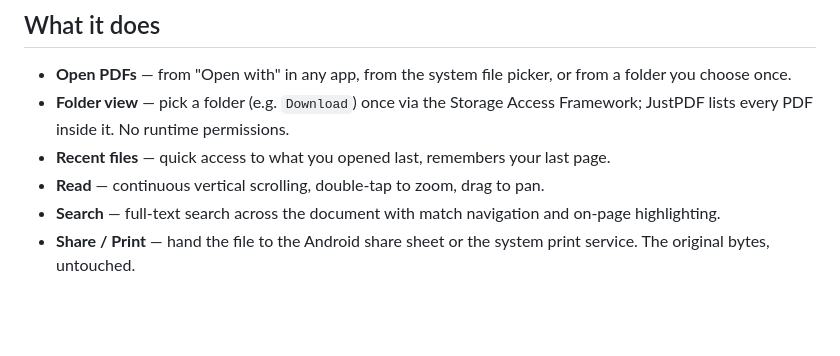
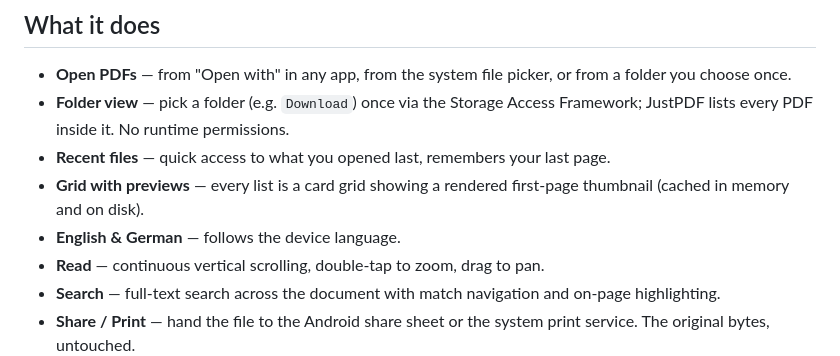
Before and after one commit to GFTA/justpdf, a Markdown page: README.md, the part around the change. Drawn GitHub-style; blank space fills up the shorter version.

Commit message:
docs: note grid previews and i18n
Co-Authored-By: Claude Sonnet 5 <noreply@anthropic.com>

```diff
--- a/README.md
+++ b/README.md
@@ -15,6 +15,9 @@ opposite of that.
 - **Folder view** — pick a folder (e.g. `Download`) once via the Storage Access
   Framework; JustPDF lists every PDF inside it. No runtime permissions.
 - **Recent files** — quick access to what you opened last, remembers your last page.
+- **Grid with previews** — every list is a card grid showing a rendered first-page
+  thumbnail (cached in memory and on disk).
+- **English & German** — follows the device language.
 - **Read** — continuous vertical scrolling, double-tap to zoom, drag to pan.
 - **Search** — full-text search across the document with match navigation and
   on-page highlighting.
```
